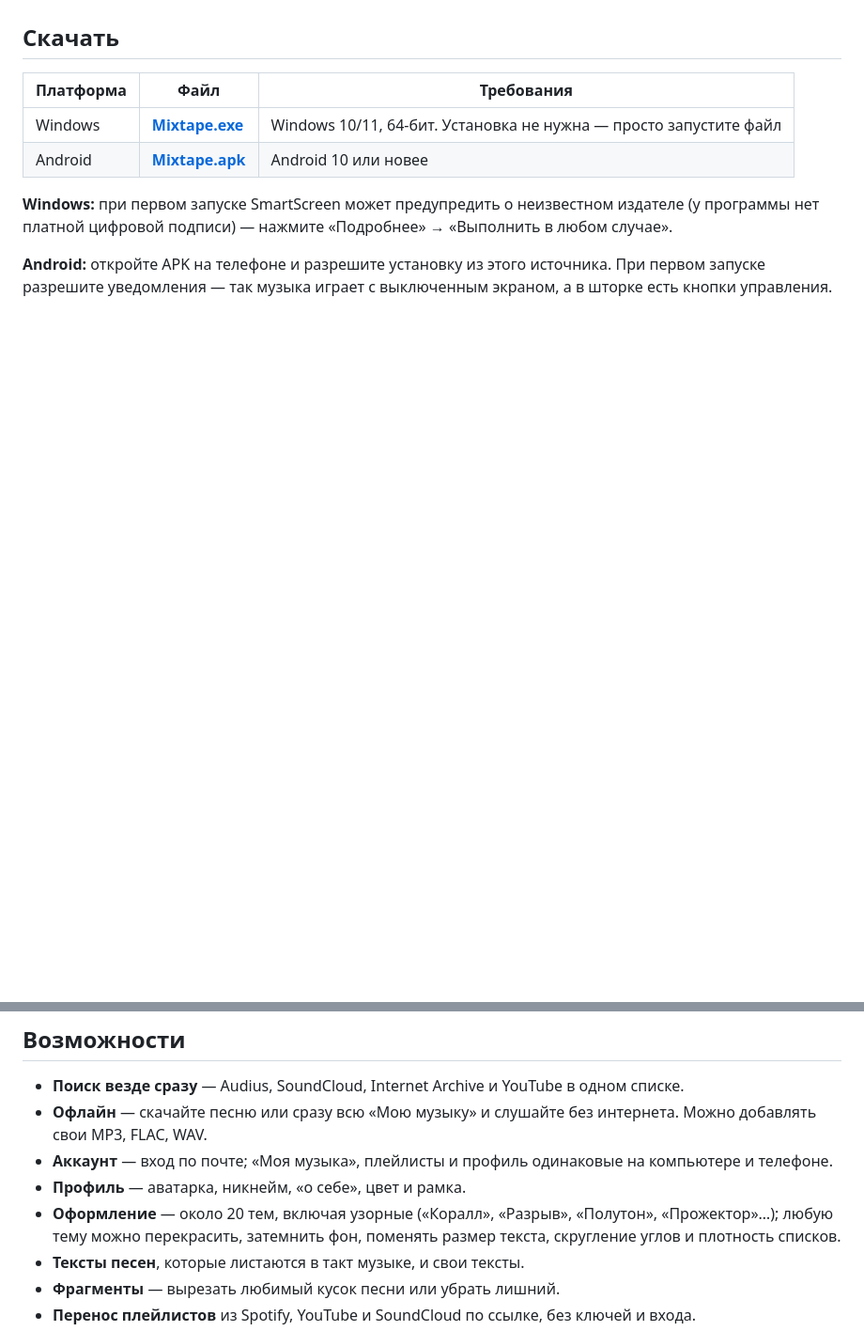
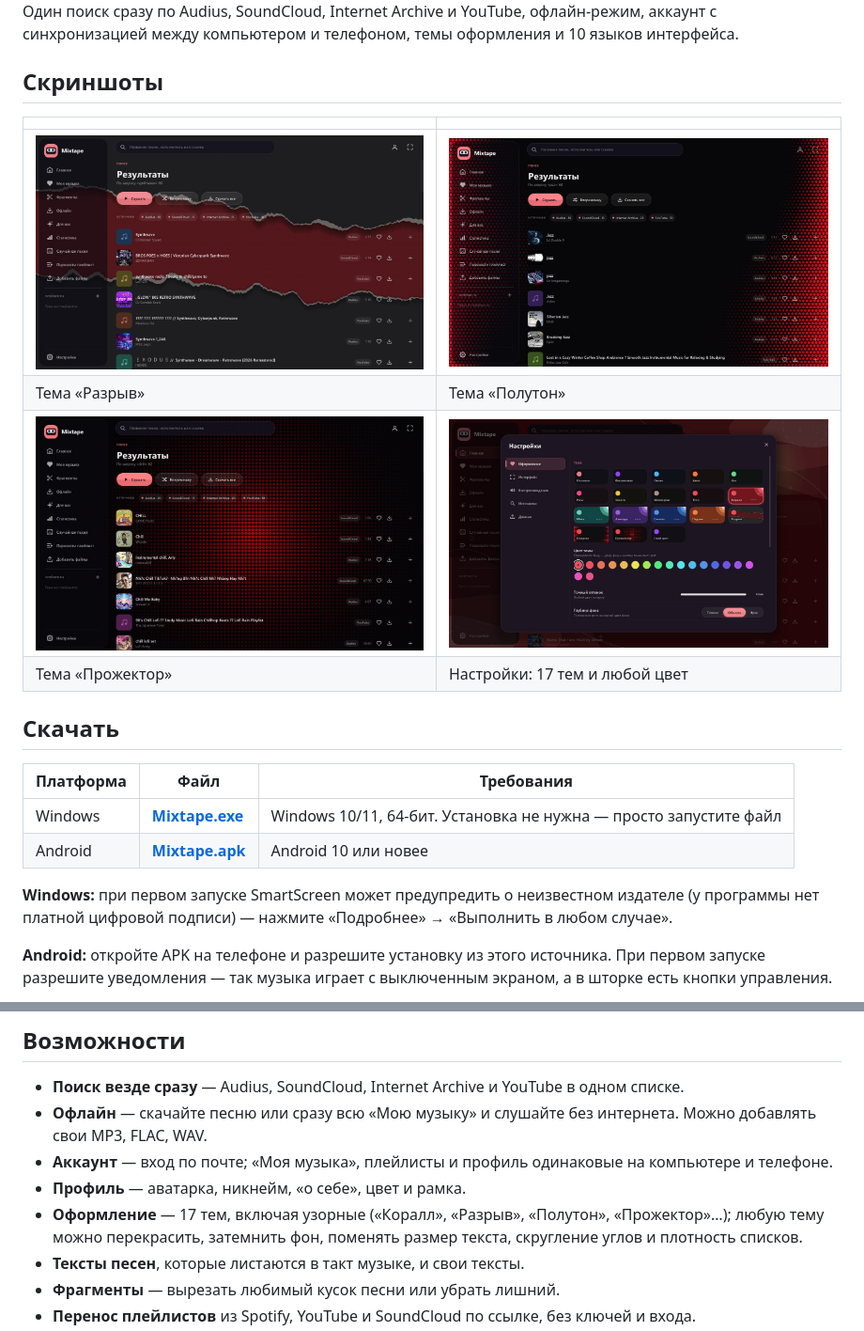
Before and after one commit to Lorine-ui/Mixtape, a Markdown page: README.md, 2 parts joined by grey strips. Shown at 94% size. Rendered like a GitHub page; pictures changed too: docs/screenshots/coral.jpg (added), docs/screenshots/halftone.jpg (added), docs/screenshots/spot.jpg (added); blank space fills up the shorter version.

Commit message:
README: скриншоты, плашки, кнопки скачивания
Co-Authored-By: Claude Opus 5.5 <noreply@anthropic.com>

```diff
--- a/README.md
+++ b/README.md
@@ -5,3 +19,14 @@
+Один поиск сразу по Audius, SoundCloud, Internet Archive и YouTube, офлайн-режим, аккаунт с синхронизацией
+между компьютером и телефоном, темы оформления и 10 языков интерфейса.
+
+## Скриншоты
+
+| | |
+|---|---|
+| <img src="docs/screenshots/torn.jpg" alt="Тема «Разрыв»"> | <img src="docs/screenshots/halftone.jpg" alt="Тема «Полутон»"> |
+| Тема «Разрыв» | Тема «Полутон» |
+| <img src="docs/screenshots/spot.jpg" alt="Тема «Прожектор»"> | <img src="docs/screenshots/coral.jpg" alt="Настройки оформления"> |
+| Тема «Прожектор» | Настройки: 17 тем и любой цвет |
 
 ## Скачать
 
@@ -22,7 +47,7 @@
 - **Офлайн** — скачайте песню или сразу всю «Мою музыку» и слушайте без интернета. Можно добавлять свои MP3, FLAC, WAV.
 - **Аккаунт** — вход по почте; «Моя музыка», плейлисты и профиль одинаковые на компьютере и телефоне.
 - **Профиль** — аватарка, никнейм, «о себе», цвет и рамка.
-- **Оформление** — около 20 тем, включая узорные («Коралл», «Разрыв», «Полутон», «Прожектор»…); любую тему можно перекрасить,
+- **Оформление** — 17 тем, включая узорные («Коралл», «Разрыв», «Полутон», «Прожектор»…); любую тему можно перекрасить,
   затемнить фон, поменять размер текста, скругление углов и плотность списков.
 - **Тексты песен**, которые листаются в такт музыке, и свои тексты.
 - **Фрагменты** — вырезать любимый кусок песни или убрать лишний.
```
Also changed, not shown: other parts of README.md (+16 -2 lines), docs/screenshots/home.jpg (added), docs/screenshots/social-preview.png (added).
